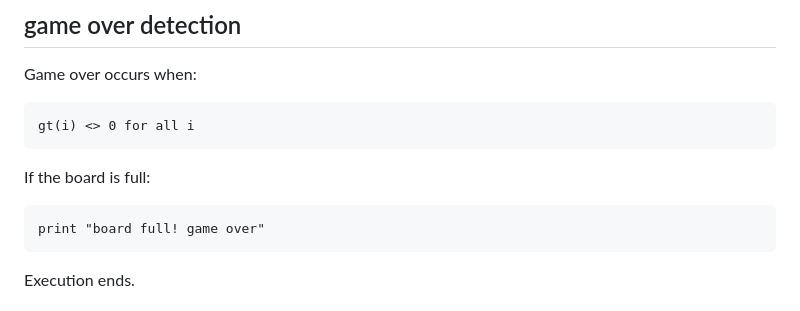
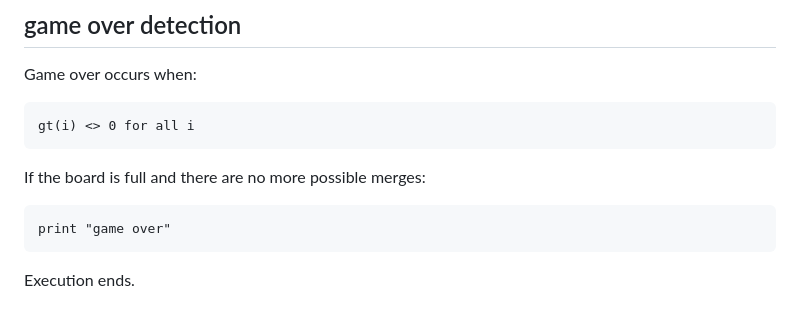
Before and after one commit to CodeMonkeyATL/vic20-2up11, a Markdown page: docs/design.md, the part around the change. GitHub-like rendering.

````diff
--- a/docs/design.md
+++ b/docs/design.md
@@ -206,10 +206,10 @@ Game over occurs when:
 gt(i) <> 0 for all i
 ```
 
-If the board is full:
+If the board is full and there are no more possible merges:
 
 ```
-print "board full! game over"
+print "game over"
 ```
 
 Execution ends.
````
Also changed, not shown: README.md (+32 -0 lines), screenshots/gameover.png (added), screenshots/gameplay.png (added), screenshots/merge.png (added), 2 other files.
